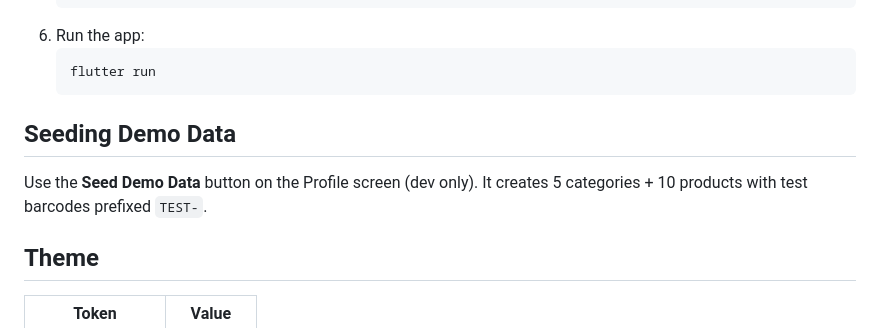
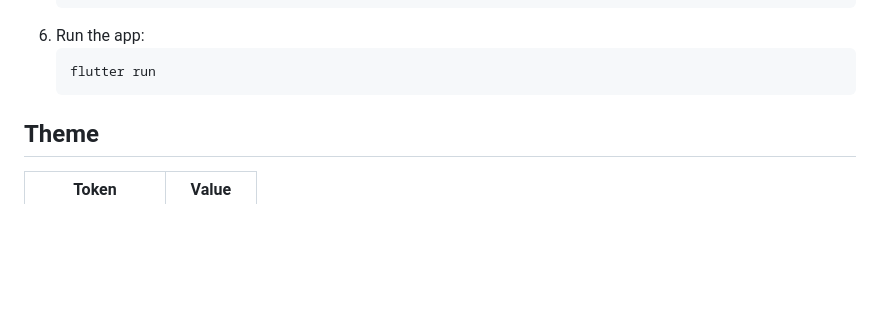
Before and after one commit to yousemazhar/elezaby, a Markdown page: README.md, the part around the change. Rendered like a GitHub page; blank space fills up the shorter version.

Commit message:
Remove seeding demo data instructions for dev only

````diff
--- a/README.md
+++ b/README.md
@@ -67,10 +67,6 @@ lib/
    ```
    flutter run
    ```
-
-## Seeding Demo Data
-
-Use the **Seed Demo Data** button on the Profile screen (dev only). It creates 5 categories + 10 products with test barcodes prefixed `TEST-`.
 
 ## Theme
 
````
